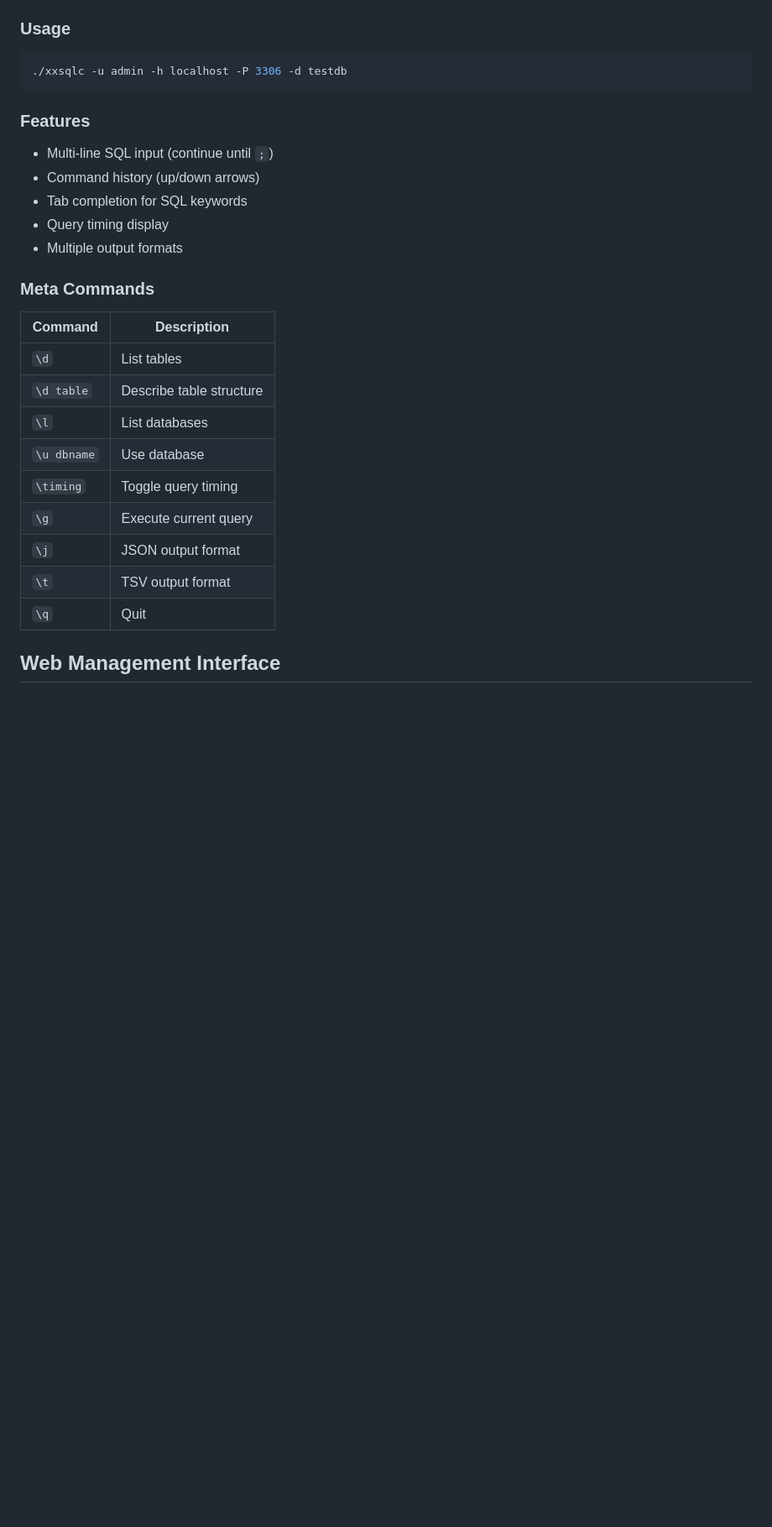
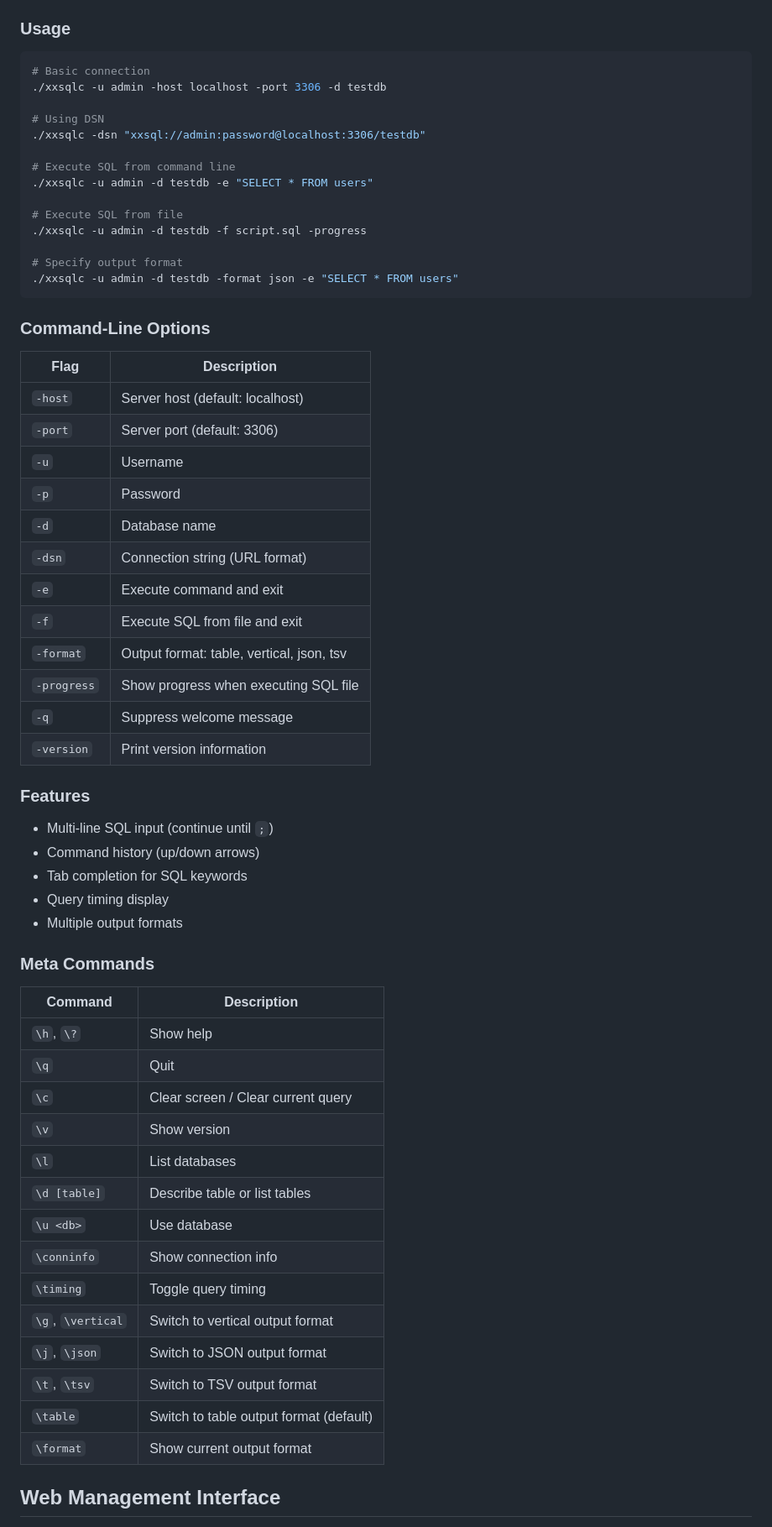
Before and after one commit to topxeq/xxsql, a Markdown page: README.md, the part around one of its changes. Shown at 84% size. GitHub-like rendering; blank space fills up the shorter version.

````diff
--- a/README.md
+++ b/README.md
@@ -416,8 +419,38 @@ The `xxsqlc` CLI client provides an interactive REPL for SQL execution.
 ### Usage
 
 ```bash
-./xxsqlc -u admin -h localhost -P 3306 -d testdb
+# Basic connection
+./xxsqlc -u admin -host localhost -port 3306 -d testdb
+
+# Using DSN
+./xxsqlc -dsn "xxsql://admin:password@localhost:3306/testdb"
+
+# Execute SQL from command line
+./xxsqlc -u admin -d testdb -e "SELECT * FROM users"
+
+# Execute SQL from file
+./xxsqlc -u admin -d testdb -f script.sql -progress
+
+# Specify output format
+./xxsqlc -u admin -d testdb -format json -e "SELECT * FROM users"
 ```
+
+### Command-Line Options
+
+| Flag | Description |
+|------|-------------|
+| `-host` | Server host (default: localhost) |
+| `-port` | Server port (default: 3306) |
+| `-u` | Username |
+| `-p` | Password |
+| `-d` | Database name |
+| `-dsn` | Connection string (URL format) |
+| `-e` | Execute command and exit |
+| `-f` | Execute SQL from file and exit |
+| `-format` | Output format: table, vertical, json, tsv |
+| `-progress` | Show progress when executing SQL file |
+| `-q` | Suppress welcome message |
+| `-version` | Print version information |
 
 ### Features
 
@@ -431,15 +464,20 @@ The `xxsqlc` CLI client provides an interactive REPL for SQL execution.
 
 | Command | Description |
 |---------|-------------|
-| `\d` | List tables |
-| `\d table` | Describe table structure |
+| `\h`, `\?` | Show help |
+| `\q` | Quit |
+| `\c` | Clear screen / Clear current query |
+| `\v` | Show version |
 | `\l` | List databases |
-| `\u dbname` | Use database |
+| `\d [table]` | Describe table or list tables |
+| `\u <db>` | Use database |
+| `\conninfo` | Show connection info |
 | `\timing` | Toggle query timing |
-| `\g` | Execute current query |
-| `\j` | JSON output format |
-| `\t` | TSV output format |
-| `\q` | Quit |
+| `\g`, `\vertical` | Switch to vertical output format |
+| `\j`, `\json` | Switch to JSON output format |
+| `\t`, `\tsv` | Switch to TSV output format |
+| `\table` | Switch to table output format (default) |
+| `\format` | Show current output format |
 
 ## Web Management Interface
 
````
Also changed, not shown: other parts of README.md (+47 -7 lines).
